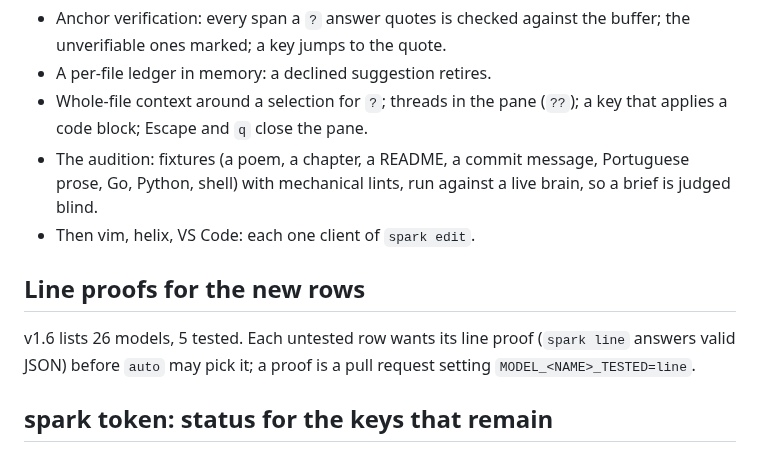
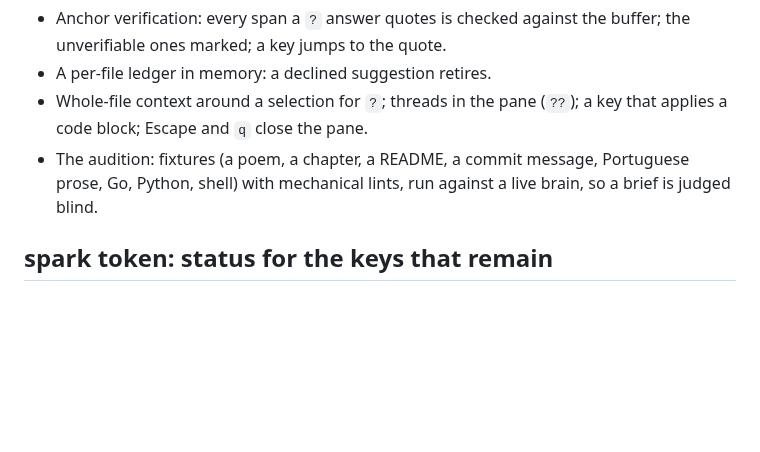
Before and after one commit to forgewright-ai/spark, a Markdown page: ROADMAP.md, the part around the change. Drawn GitHub-style; blank space fills up the shorter version.

Commit message:
roadmap: only the promises that were made
Two lines that nobody approved leave ROADMAP.md: the "then vim, helix,
VS Code" tail of the editor item, and the "Line proofs for the new rows"
section added with v1.6. The roadmap lists what the maintainer chose to
promise, nothing more.

Co-Authored-By: Claude Fable 5.1 <noreply@anthropic.com>
Claude-Session: https://claude.ai/code/session_01H6dVusij3gz3EA1x6Tiu9F

```diff
--- a/ROADMAP.md
+++ b/ROADMAP.md
@@ -13,13 +13,6 @@ is a promise; a row in `CHANGELOG.md` is. A better idea is an issue away.
 - The audition: fixtures (a poem, a chapter, a README, a commit message,
   Portuguese prose, Go, Python, shell) with mechanical lints, run against
   a live brain, so a brief is judged blind.
-- Then vim, helix, VS Code: each one client of `spark edit`.
-
-## Line proofs for the new rows
-
-v1.6 lists 26 models, 5 tested. Each untested row wants its line proof
-(`spark line` answers valid JSON) before `auto` may pick it; a proof is a
-pull request setting `MODEL_<NAME>_TESTED=line`.
 
 ## spark token: status for the keys that remain
 
```
